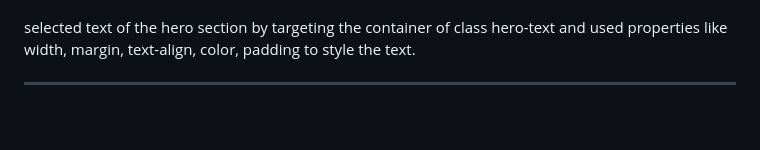
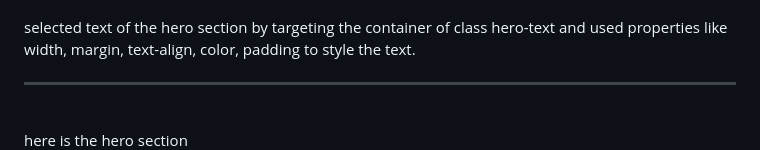
Before and after one commit to jaitensahu/Css.properties-2, a Markdown page: README.md, the part around the change printed below. GitHub-like rendering; blank space fills up the shorter version.

```diff
--- a/README.md
+++ b/README.md
@@ -43,4 +46,5 @@ used z-index property and set its value to lowest so that the container with gre
 <br>
 selected text of the hero section by targeting the container of class hero-text and used properties like width, margin, text-align, color, padding to style the text.<br>
 <hr>
+<br>here is the hero section<br>
 
```
Also changed, not shown: other parts of README.md (+15 -0 lines).
